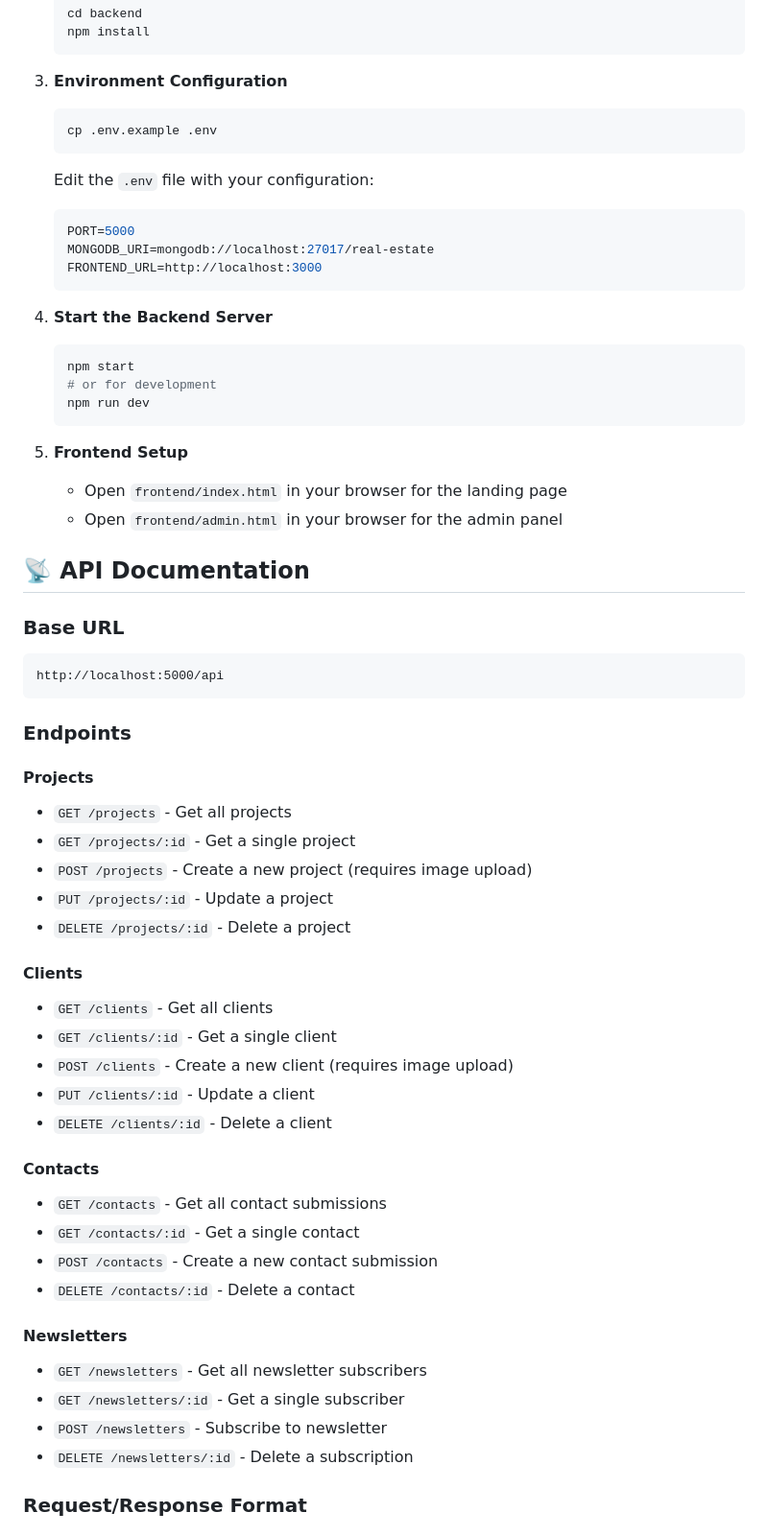
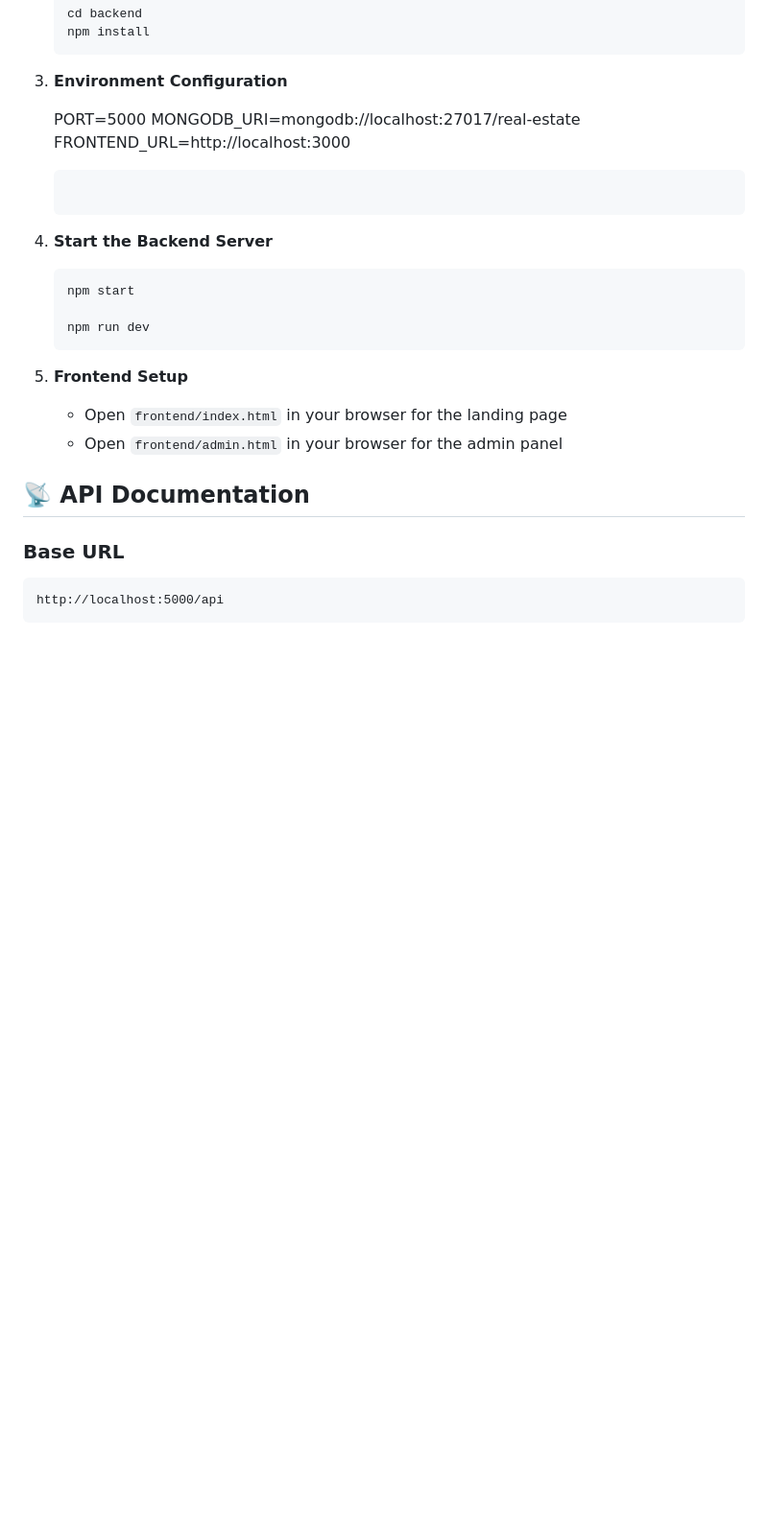
Before and after one commit to ankithachinka/real-estate, a Markdown page: README.md, the part around one of its changes. Shown at 96% size. GitHub-like rendering; blank space fills up the shorter version.

Commit message:
Refactor README by removing sections and details
Removed Getting Started section and detailed endpoints, features, troubleshooting, license, contributing, and support information from the README.

````diff
--- a/README.md
+++ b/README.md
@@ -93,11 +88,8 @@ real-estate-app/
    ```
 
 3. **Environment Configuration**
-   ```bash
-   cp .env.example .env
-   ```
-   Edit the `.env` file with your configuration:
-   ```env
+
+
    PORT=5000
    MONGODB_URI=mongodb://localhost:27017/real-estate
    FRONTEND_URL=http://localhost:3000
@@ -106,7 +98,7 @@ real-estate-app/
 4. **Start the Backend Server**
    ```bash
    npm start
-   # or for development
+
    npm run dev
    ```
 
@@ -121,33 +113,3 @@ real-estate-app/
 http://localhost:5000/api
 ```
 
-### Endpoints
-
-#### Projects
-- `GET /projects` - Get all projects
-- `GET /projects/:id` - Get a single project
-- `POST /projects` - Create a new project (requires image upload)
-- `PUT /projects/:id` - Update a project
-- `DELETE /projects/:id` - Delete a project
-
-#### Clients
-- `GET /clients` - Get all clients
-- `GET /clients/:id` - Get a single client
-- `POST /clients` - Create a new client (requires image upload)
-- `PUT /clients/:id` - Update a client
-- `DELETE /clients/:id` - Delete a client
-
-#### Contacts
-- `GET /contacts` - Get all contact submissions
-- `GET /contacts/:id` - Get a single contact
-- `POST /contacts` - Create a new contact submission
-- `DELETE /contacts/:id` - Delete a contact
-
-#### Newsletters
-- `GET /newsletters` - Get all newsletter subscribers
-- `GET /newsletters/:id` - Get a single subscriber
-- `POST /newsletters` - Subscribe to newsletter
-- `DELETE /newsletters/:id` - Delete a subscription
-
-### Request/Response Format
-
````
Also changed, not shown: other parts of README.md (+0 -109 lines).
